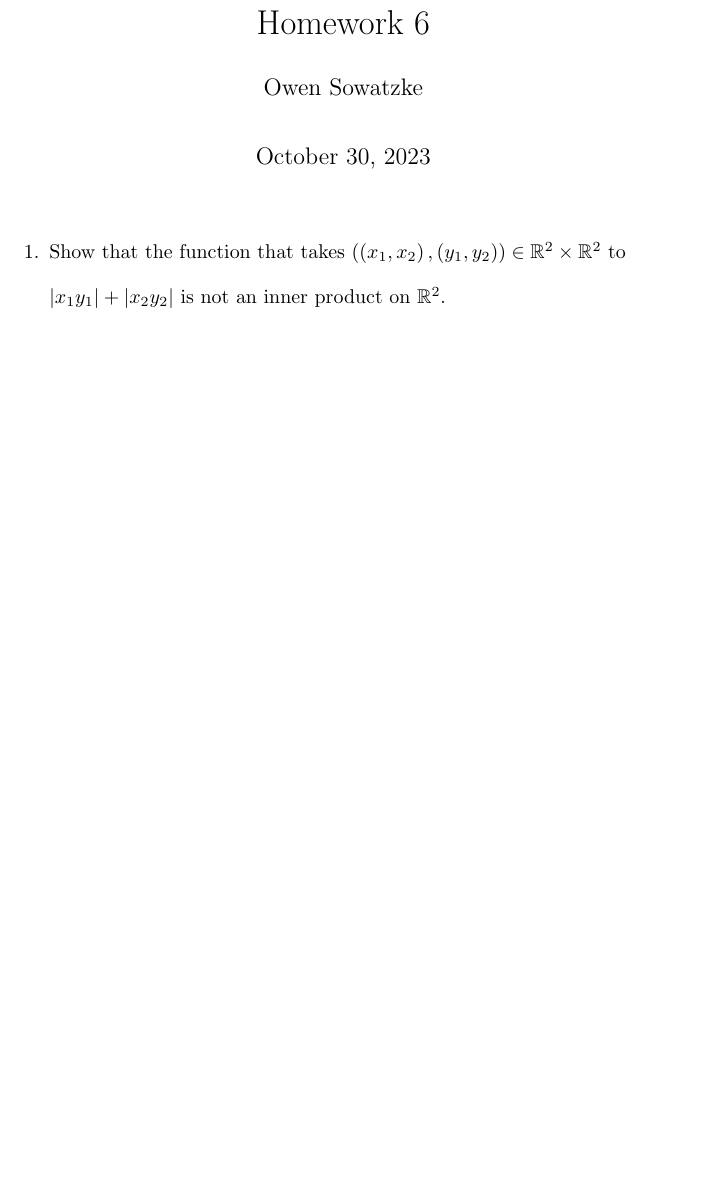
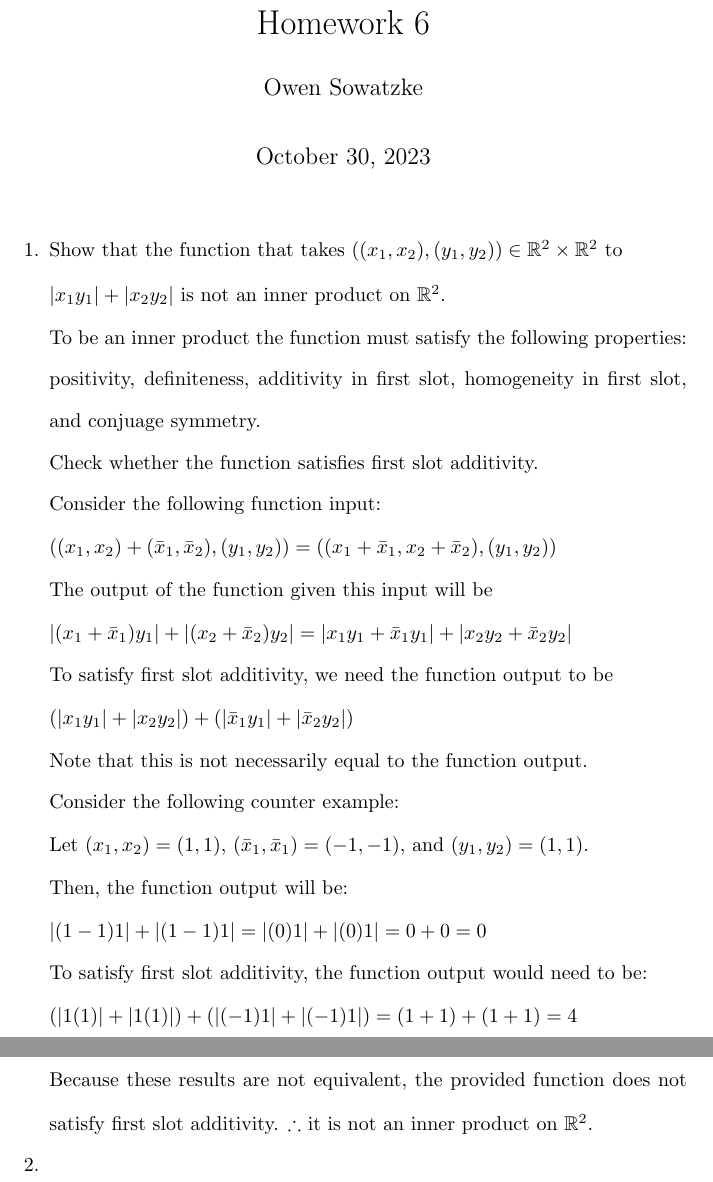
Before and after one commit to osowatzke/ECE501B_HW, a LaTeX problem sheet (6/Homework6_Sowatzke.tex): part of the page before the commit and two parts of pages 1 and 2 of 2 after it, the two joined at a grey line, cut so that both start at the same text, the shorter picture padded with empty space. Compiled offline with pdfLaTeX.

Commit message:
Finished problem 1

```diff
--- a/6/Homework6_Sowatzke.tex
+++ b/6/Homework6_Sowatzke.tex
@@ -23,8 +23,40 @@
 	\maketitle
 
 	\begin{enumerate}[nolistsep]
-		\item Show that the function that takes $\left(\left(x_1, x_2\right),\left(y_1,y_2\right)\right) \in \mathbb{R}^2 \times \mathbb{R}^2$ to \newline $|x_1y_1| + |x_2y_2|$ is not an inner product on $\mathbb{R}^2$.
+		\item Show that the function that takes $((x_1, x_2),(y_1,y_2)) \in \mathbb{R}^2 \times \mathbb{R}^2$ to \newline $|x_1y_1| + |x_2y_2|$ is not an inner product on $\mathbb{R}^2$.
 
+			To be an inner product the function must satisfy the following properties: positivity, definiteness, additivity in first slot, homogeneity in first slot, and conjuage symmetry.
 
+			Check whether the function satisfies first slot additivity.
+
+			Consider the following function input:
+
+			$((x_1, x_2) + (\bar{x}_1, \bar{x}_2),(y_1,y_2)) = ((x_1 + \bar{x}_1, x_2 + \bar{x}_2),(y_1,y_2))$
+
+			The output of the function given this input will be
+
+			$|(x_1 + \bar{x}_1)y_1| + |(x_2 + \bar{x}_2)y_2| = |x_1y_1 + \bar{x}_1y_1| + |x_2y_2 + \bar{x}_2y_2|$
+
+			To satisfy first slot additivity, we need the function output to be
+
+			$(|x_1y_1| + |x_2y_2|) + (|\bar{x}_1y_1| + |\bar{x}_2y_2|)$
+
+			Note that this is not necessarily equal to the function output.
+
+			Consider the following counter example:
+
+			Let $(x_1,x_2) = (1,1)$, $(\bar{x}_1,\bar{x}_1) = (-1,-1)$, and $(y_1,y_2) = (1,1)$.
+
+			Then, the function output will be:
+
+			$|(1 - 1)1| + |(1 - 1)1| = |(0)1| + |(0)1| = 0 + 0 = 0$
+
+			To satisfy first slot additivity, the function output would need to be:
+
+			$(|1(1)| + |1(1)|) + (|(-1)1| + |(-1)1|) = (1 + 1) + (1 + 1) = 4$
+
+			Because these results are not equivalent, the provided function does not satisfy first slot additivity. $\therefore$ it is not an inner product on $\mathbb{R}^2$.
+
+		\item
 	\end{enumerate}
 \end{document}
```
